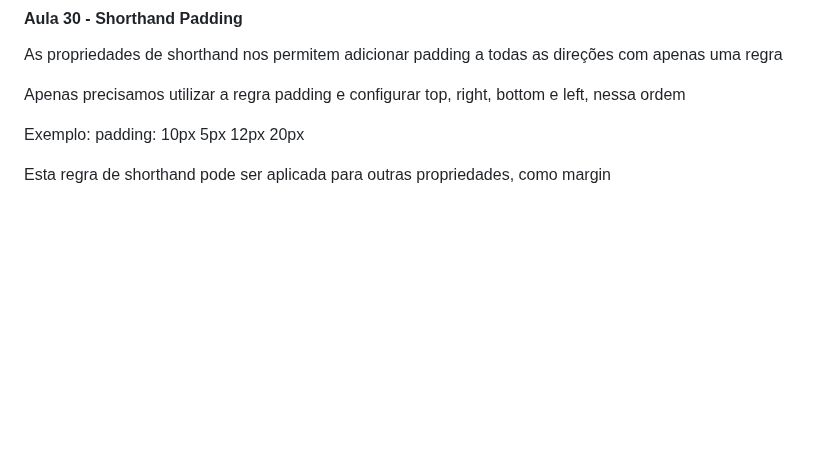
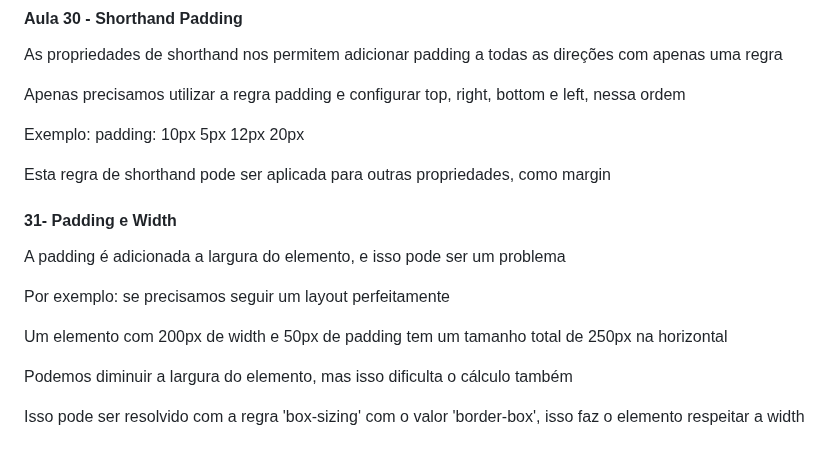
Before and after one commit to FreitasGabs/frontEnd_HoraDeCodar, a Markdown page: 2_intro_CSS/readme.md, the part around the change. Drawn GitHub-style; blank space fills up the shorter version.

Commit message:
:books: Aula 31

```diff
--- a/2_intro_CSS/readme.md
+++ b/2_intro_CSS/readme.md
@@ -326,3 +326,15 @@ Apenas precisamos utilizar a regra padding e configurar top, right, bottom e lef
 Exemplo: padding: 10px 5px 12px 20px
 
 Esta regra de shorthand pode ser aplicada para outras propriedades, como margin
+
+#### 31- Padding e Width
+
+A padding é adicionada a largura do elemento, e isso pode ser um problema
+
+Por exemplo: se precisamos seguir um layout perfeitamente
+
+Um elemento com 200px de width e 50px de padding tem um tamanho total de 250px na horizontal
+
+Podemos diminuir a largura do elemento, mas isso dificulta o cálculo também
+
+Isso pode ser resolvido com a regra 'box-sizing' com o valor 'border-box', isso faz o elemento respeitar a width
```
